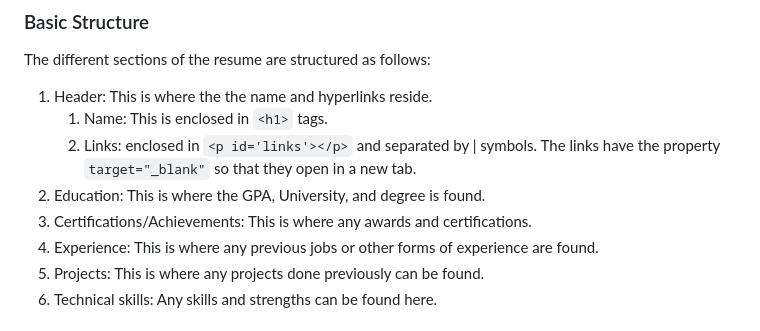
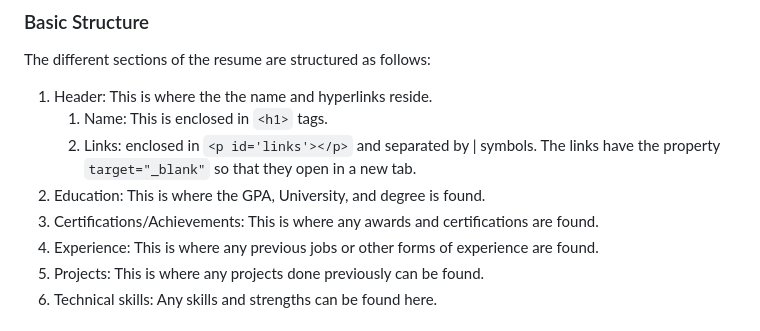
Before and after one commit to ayushsupe2005-ui/Ayush_Supe_Resume, a Markdown page: README.md, the part around the change. Rendered like a GitHub page.

Commit message:
Update README.md
fixed typo

```diff
--- a/README.md
+++ b/README.md
@@ -15,7 +15,7 @@ The different sections of the resume are structured as follows:
     1. Name: This is enclosed in `<h1>` tags.
     2. Links: enclosed in `<p id='links'></p>` and separated by | symbols. The links have the property `target="_blank"` so that they open in a new tab.
 2. Education: This is where the GPA, University, and degree is found.
-3. Certifications/Achievements: This is where any awards and certifications.
+3. Certifications/Achievements: This is where any awards and certifications are found.
 4. Experience: This is where any previous jobs or other forms of experience are found.
 5. Projects: This is where any projects done previously can be found.
 6. Technical skills: Any skills and strengths can be found here.
```
